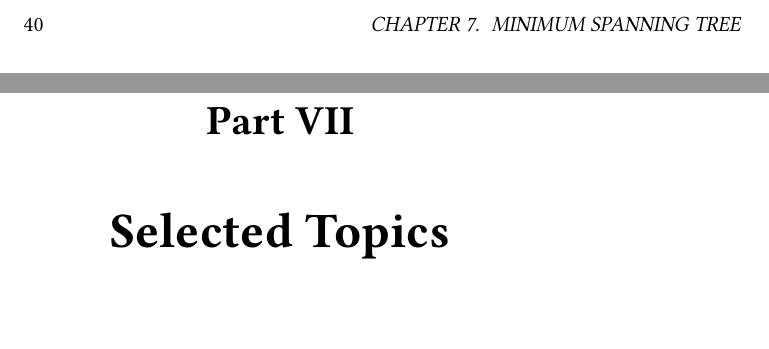
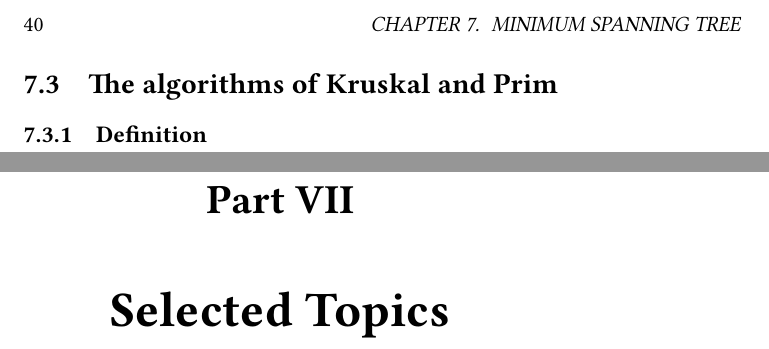
Before and after one commit to loverszhaokai/Introduction-to-Algorithms-Notes, a LaTeX book (itan.tex, which reads chapter23/2.tex): two parts of pages 40 and 41 of 44, joined at a grey line, cut so that both start at the same text, the shorter picture padded with empty space. Compiled offline with pdfLaTeX.

Commit message:
Add 23.2

```diff
--- /dev/null
+++ b/chapter23/2.tex
@@ -0,0 +1,3 @@
+\section {The algorithms of Kruskal and Prim}
+
+\subsection {Definition}
```
Also changed, not shown: chapter23/1.tex (renamed from chapter23/1_1.tex, +0 -2 lines), itan.tex (+2 -1 lines), itan.pdf.
